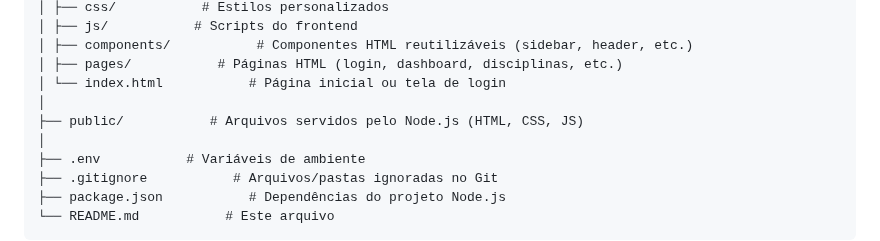
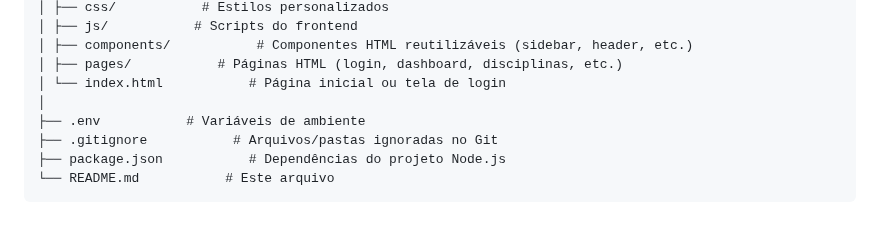
Before and after one commit to Kewyn-Hallex/SAGE, a Markdown page: docs/README.md, the part around the change. GitHub-like rendering; blank space fills up the shorter version.

```diff
--- a/docs/README.md
+++ b/docs/README.md
@@ -33,8 +33,6 @@ SAGE/
 │ ├── components/           # Componentes HTML reutilizáveis (sidebar, header, etc.)
 │ ├── pages/           # Páginas HTML (login, dashboard, disciplinas, etc.)
 │ └── index.html           # Página inicial ou tela de login
-│
-├── public/           # Arquivos servidos pelo Node.js (HTML, CSS, JS)
 │
 ├── .env           # Variáveis de ambiente
 ├── .gitignore           # Arquivos/pastas ignoradas no Git
```
